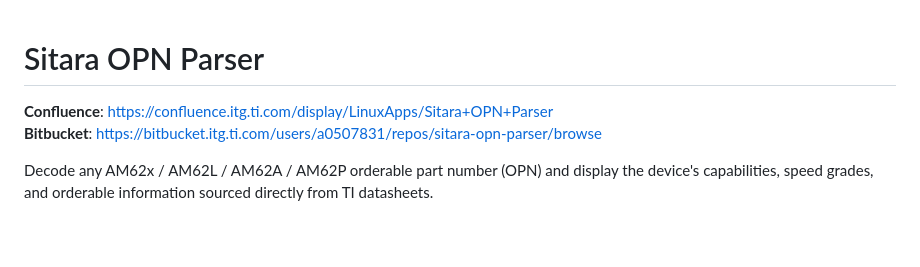
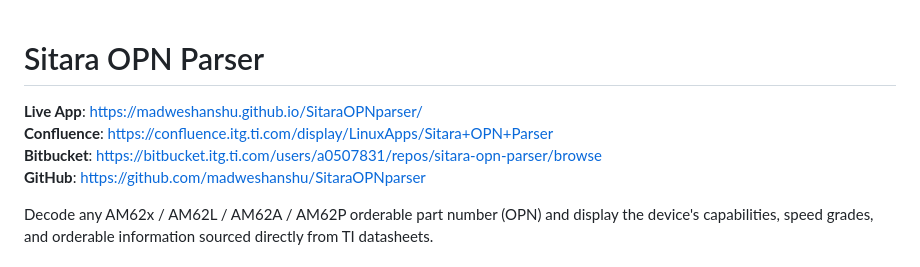
Before and after one commit to madweshanshu/SitaraOPNparser, a Markdown page: README.md, the part around the change. Drawn GitHub-style; blank space fills up the shorter version.

Commit message:
Add GitHub Pages live app link to README
Co-Authored-By: Claude Sonnet 4.6 (1M context) <noreply@anthropic.com>

```diff
--- a/README.md
+++ b/README.md
@@ -1,7 +1,9 @@
 # Sitara OPN Parser
 
+**Live App**: https://madweshanshu.github.io/SitaraOPNparser/
 **Confluence**: https://confluence.itg.ti.com/display/LinuxApps/Sitara+OPN+Parser
 **Bitbucket**: https://bitbucket.itg.ti.com/users/a0507831/repos/sitara-opn-parser/browse
+**GitHub**: https://github.com/madweshanshu/SitaraOPNparser
 
 Decode any AM62x / AM62L / AM62A / AM62P orderable part number (OPN) and display the device's capabilities, speed grades, and orderable information sourced directly from TI datasheets.
 
```
